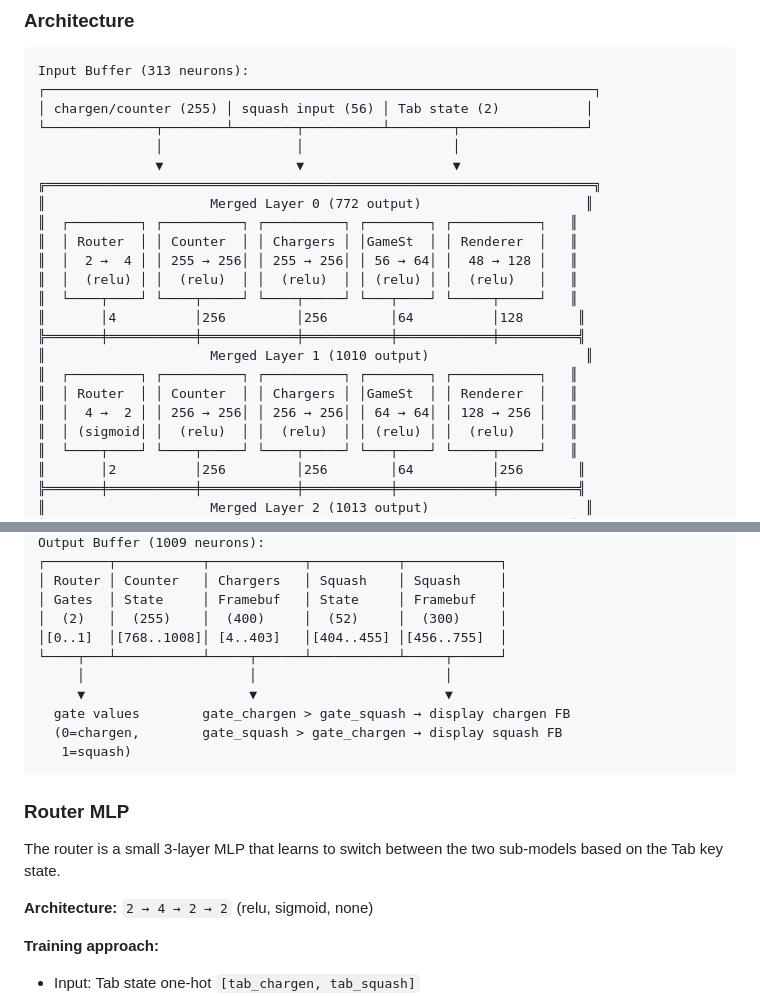
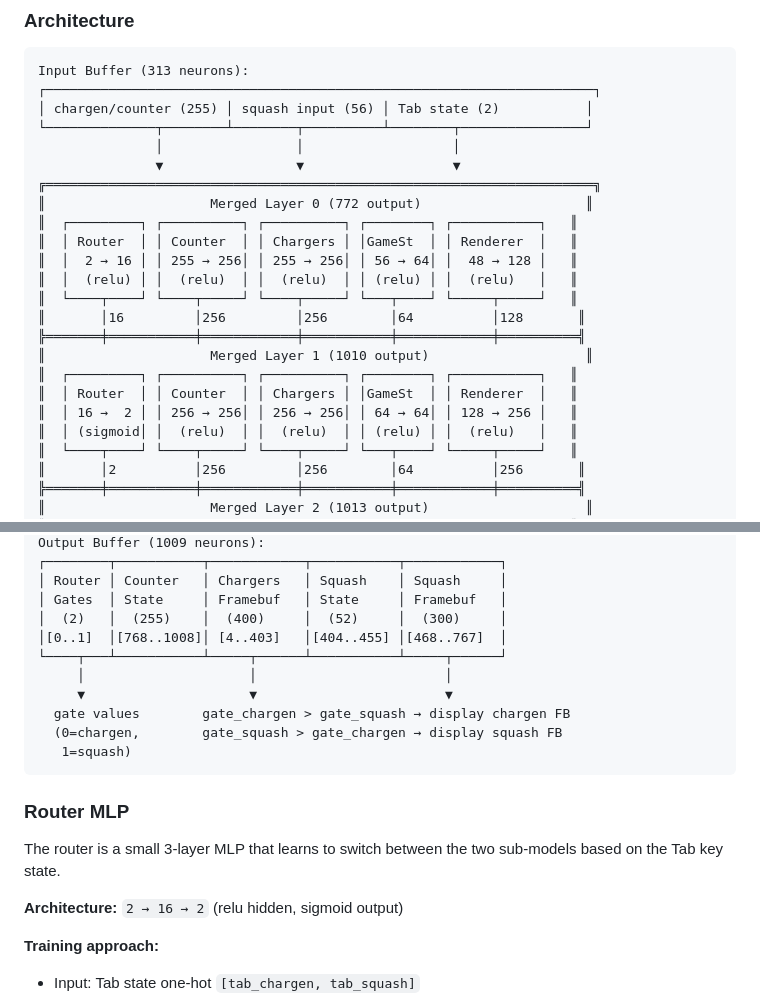
Before and after one commit to bernhard-guillon/ASE2026, a Markdown page: projects/emulator/COMBINING.md, 2 parts joined by grey strips. GitHub-like rendering.

Commit message:
Fix COMBINING.md: correct router architecture and buffer offsets
- Router architecture: 2→4→2→2 → 2→16→2→2 (matching actual model)
- Squash FB offset: [456..755] → [468..767] (matching mega_combined_glue.json)

```diff
--- a/projects/emulator/COMBINING.md
+++ b/projects/emulator/COMBINING.md
@@ -411,15 +411,15 @@ Input Buffer (313 neurons):
 ║                     Merged Layer 0 (772 output)                     ║
 ║  ┌─────────┐ ┌──────────┐ ┌──────────┐ ┌────────┐ ┌───────────┐   ║
 ║  │ Router  │ │ Counter  │ │ Chargers │ │GameSt  │ │ Renderer  │   ║
-║  │  2 →  4 │ │ 255 → 256│ │ 255 → 256│ │ 56 → 64│ │  48 → 128 │   ║
+║  │  2 → 16 │ │ 255 → 256│ │ 255 → 256│ │ 56 → 64│ │  48 → 128 │   ║
 ║  │  (relu) │ │  (relu)  │ │  (relu)  │ │ (relu) │ │  (relu)   │   ║
 ║  └────┬────┘ └────┬─────┘ └────┬─────┘ └───┬────┘ └─────┬─────┘   ║
-║       │4          │256         │256        │64          │128       ║
+║       │16         │256         │256        │64          │128       ║
 ╠═══════╪═══════════╪════════════╪═══════════╪════════════╪══════════╣
 ║                     Merged Layer 1 (1010 output)                    ║
 ║  ┌─────────┐ ┌──────────┐ ┌──────────┐ ┌────────┐ ┌───────────┐   ║
 ║  │ Router  │ │ Counter  │ │ Chargers │ │GameSt  │ │ Renderer  │   ║
-║  │  4 →  2 │ │ 256 → 256│ │ 256 → 256│ │ 64 → 64│ │ 128 → 256 │   ║
+║  │ 16 →  2 │ │ 256 → 256│ │ 256 → 256│ │ 64 → 64│ │ 128 → 256 │   ║
 ║  │ (sigmoid│ │  (relu)  │ │  (relu)  │ │ (relu) │ │  (relu)   │   ║
 ║  └────┬────┘ └────┬─────┘ └────┬─────┘ └───┬────┘ └─────┬─────┘   ║
 ║       │2          │256         │256        │64          │256       ║
@@ -438,7 +438,7 @@ Output Buffer (1009 neurons):
 │ Router │ Counter   │ Chargers   │ Squash    │ Squash     │
 │ Gates  │ State     │ Framebuf   │ State     │ Framebuf   │
 │  (2)   │  (255)    │  (400)     │  (52)     │  (300)     │
-│[0..1]  │[768..1008]│ [4..403]   │[404..455] │[456..755]  │
+│[0..1]  │[768..1008]│ [4..403]   │[404..455] │[468..767]  │
 └────┬───┴───────────┴─────┬──────┴───────────┴─────┬──────┘
      │                     │                        │
      ▼                     ▼                        ▼
@@ -452,7 +452,7 @@ Output Buffer (1009 neurons):
 The router is a small 3-layer MLP that learns to switch between the two
 sub-models based on the Tab key state.
 
-**Architecture:** `2 → 4 → 2 → 2` (relu, sigmoid, none)
+**Architecture:** `2 → 16 → 2` (relu hidden, sigmoid output)
 
 **Training approach:**
 - Input: Tab state one-hot `[tab_chargen, tab_squash]`
```
